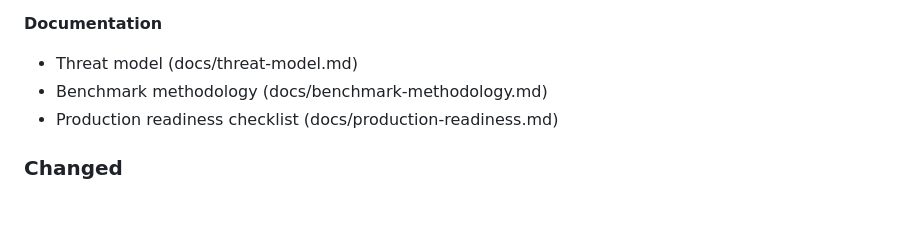
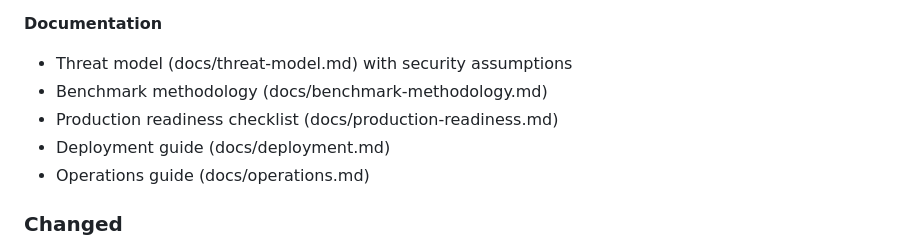
Before and after one commit to palmshed/predicate, a Markdown page: CHANGELOG.md, the part around the change. Drawn GitHub-style; blank space fills up the shorter version.

Commit message:
Add release notes, update CHANGELOG and benchmark docs
- docs/release-notes-v1.0.0.md: milestone summary
- CHANGELOG: add deployment and operations guides
- benchmark-methodology: python3 commands

```diff
--- a/CHANGELOG.md
+++ b/CHANGELOG.md
@@ -55,9 +55,11 @@ and this project adheres to [Semantic Versioning](https://semver.org/spec/v2.0.0
 - Alembic migration setup
 
 **Documentation**
-- Threat model (docs/threat-model.md)
+- Threat model (docs/threat-model.md) with security assumptions
 - Benchmark methodology (docs/benchmark-methodology.md)
 - Production readiness checklist (docs/production-readiness.md)
+- Deployment guide (docs/deployment.md)
+- Operations guide (docs/operations.md)
 
 ### Changed
 
```
Also changed, not shown: docs/benchmark-methodology.md (+4 -4 lines), docs/release-notes-v1.0.0.md (added, +54 -0 lines).
